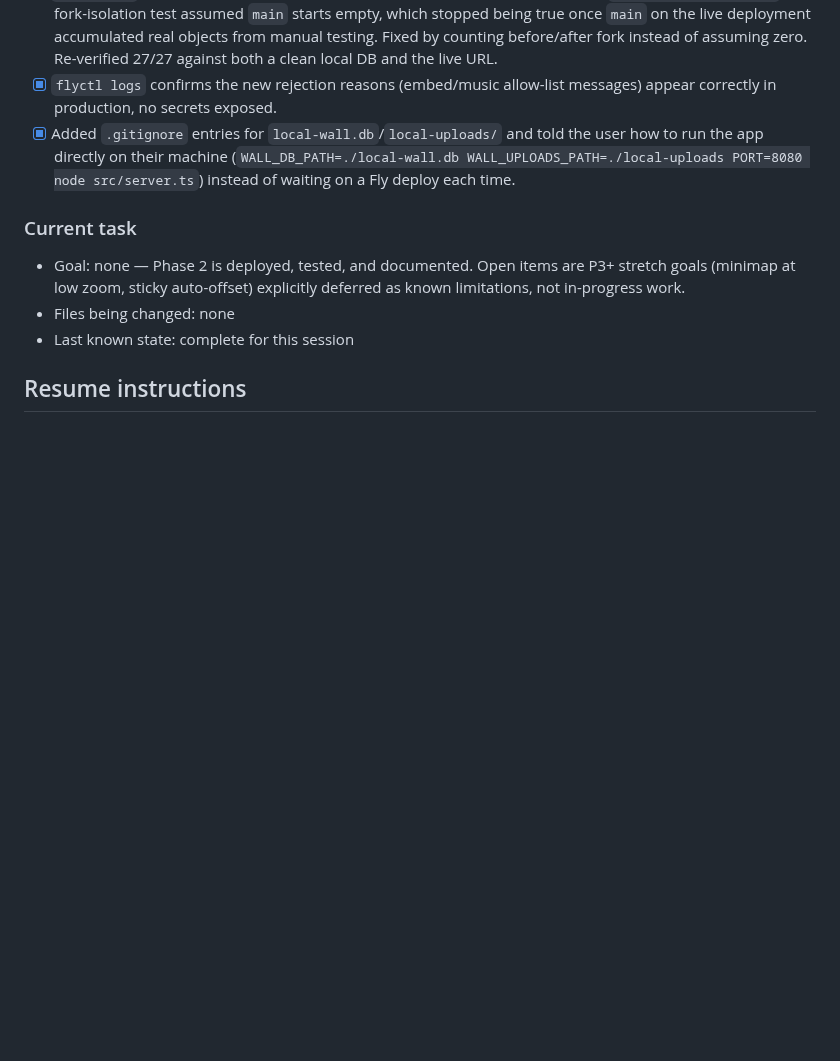
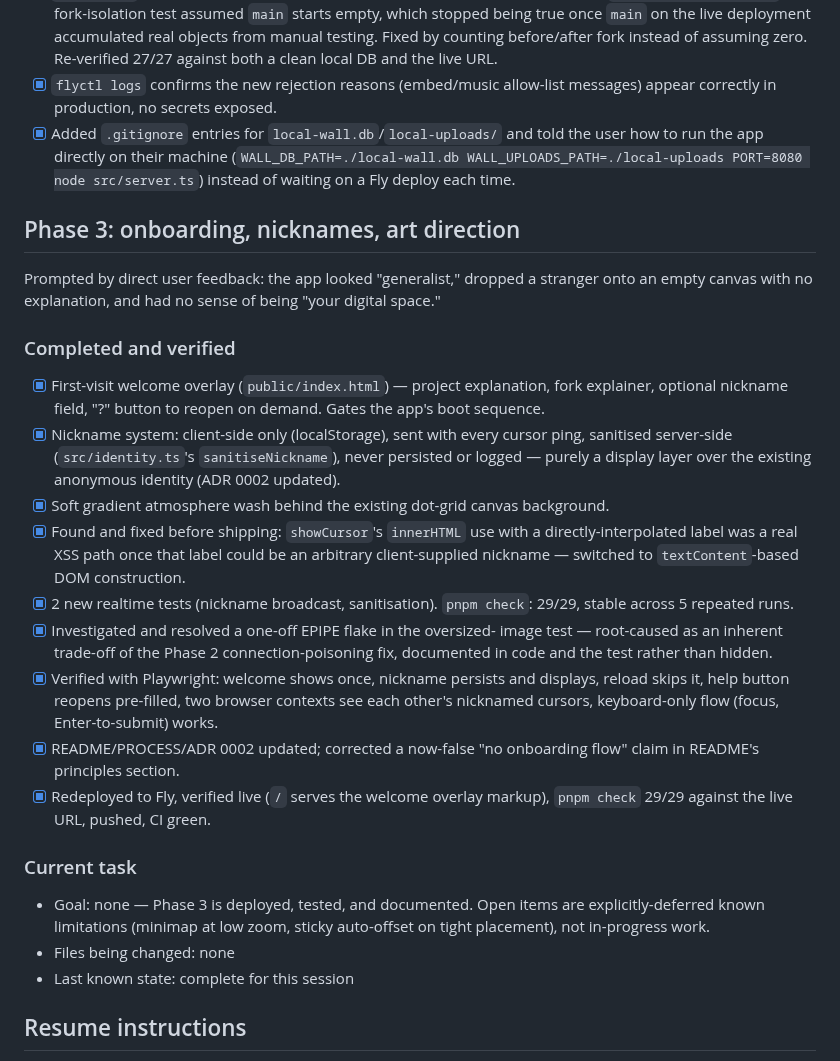
Before and after one commit to comp4020-agentic-coding-studio/comp4020-final-tejastagra, a Markdown page: docs/agent-progress.md, the part around the change. GitHub-like rendering; blank space fills up the shorter version.

Commit message:
Checkpoint: Phase 3 onboarding deployed and verified live
Co-Authored-By: Claude Sonnet 5 <noreply@anthropic.com>

```diff
--- a/docs/agent-progress.md
+++ b/docs/agent-progress.md
@@ -330,10 +330,45 @@ magenta stroke) both work as intended.
       PORT=8080 node src/server.ts`) instead of waiting on a Fly deploy
       each time.
 
+## Phase 3: onboarding, nicknames, art direction
+
+Prompted by direct user feedback: the app looked "generalist," dropped a
+stranger onto an empty canvas with no explanation, and had no sense of
+being "your digital space."
+
+### Completed and verified
+- [x] First-visit welcome overlay (`public/index.html`) — project
+      explanation, fork explainer, optional nickname field, "?" button to
+      reopen on demand. Gates the app's boot sequence.
+- [x] Nickname system: client-side only (localStorage), sent with every
+      cursor ping, sanitised server-side (`src/identity.ts`'s
+      `sanitiseNickname`), never persisted or logged — purely a display
+      layer over the existing anonymous identity (ADR 0002 updated).
+- [x] Soft gradient atmosphere wash behind the existing dot-grid canvas
+      background.
+- [x] Found and fixed before shipping: `showCursor`'s `innerHTML` use with
+      a directly-interpolated label was a real XSS path once that label
+      could be an arbitrary client-supplied nickname — switched to
+      `textContent`-based DOM construction.
+- [x] 2 new realtime tests (nickname broadcast, sanitisation). `pnpm
+      check`: 29/29, stable across 5 repeated runs.
+- [x] Investigated and resolved a one-off EPIPE flake in the oversized-
+      image test — root-caused as an inherent trade-off of the Phase 2
+      connection-poisoning fix, documented in code and the test rather
+      than hidden.
+- [x] Verified with Playwright: welcome shows once, nickname persists and
+      displays, reload skips it, help button reopens pre-filled, two
+      browser contexts see each other's nicknamed cursors, keyboard-only
+      flow (focus, Enter-to-submit) works.
+- [x] README/PROCESS/ADR 0002 updated; corrected a now-false "no onboarding
+      flow" claim in README's principles section.
+- [x] Redeployed to Fly, verified live (`/` serves the welcome overlay
+      markup), `pnpm check` 29/29 against the live URL, pushed, CI green.
+
 ### Current task
-- Goal: none — Phase 2 is deployed, tested, and documented. Open items are
-  P3+ stretch goals (minimap at low zoom, sticky auto-offset) explicitly
-  deferred as known limitations, not in-progress work.
+- Goal: none — Phase 3 is deployed, tested, and documented. Open items are
+  explicitly-deferred known limitations (minimap at low zoom, sticky
+  auto-offset on tight placement), not in-progress work.
 - Files being changed: none
 - Last known state: complete for this session
 
```
